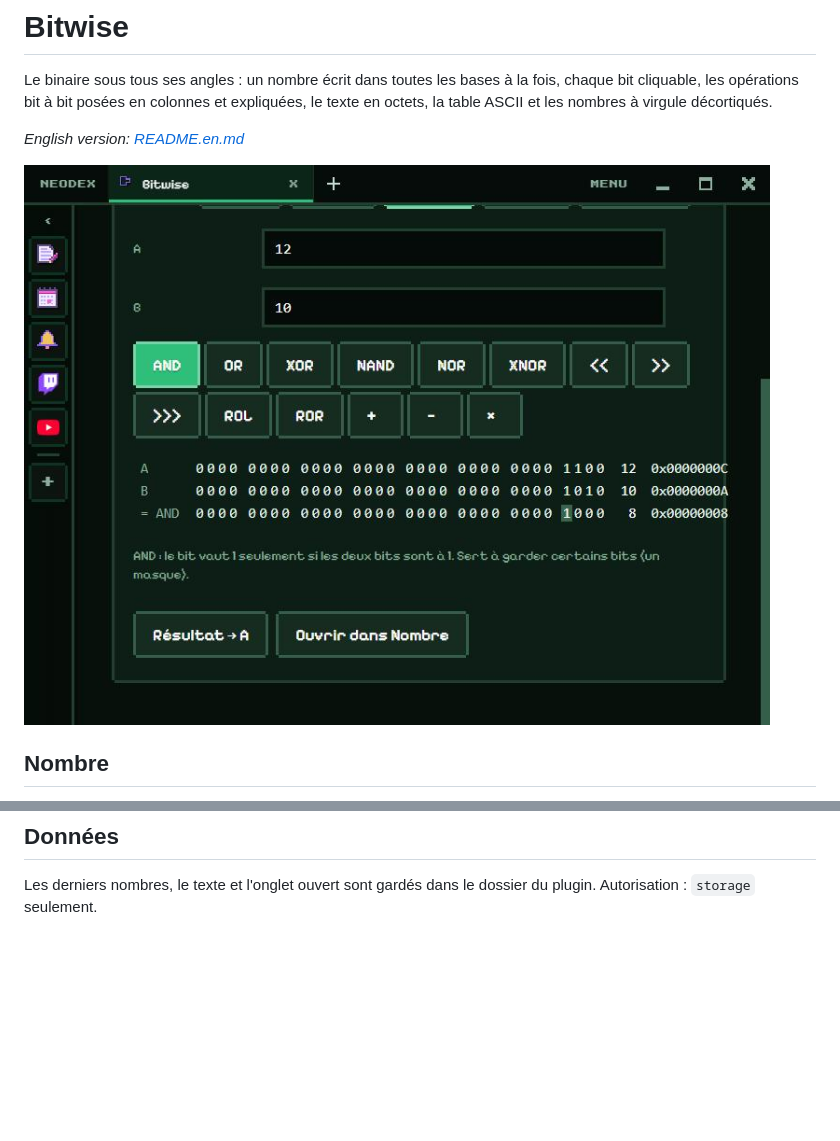
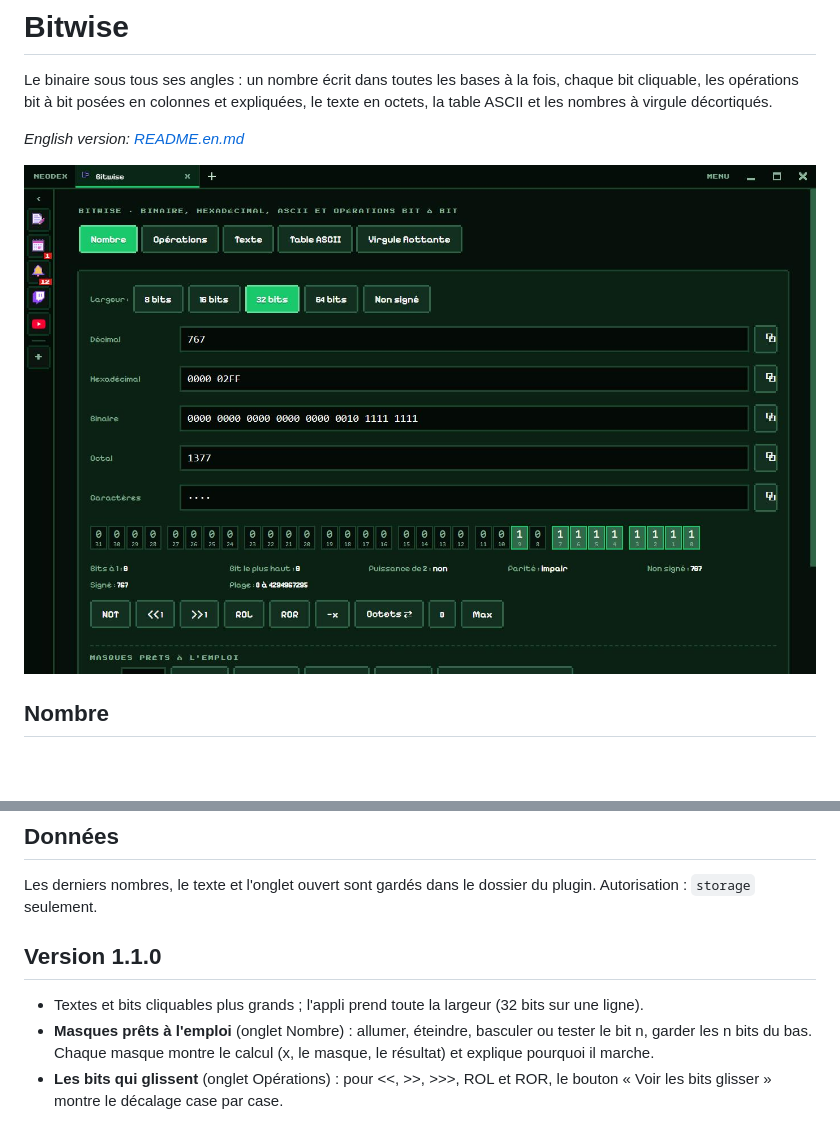
Before and after one commit to NDesumeur/neodex-plugin-bitwise, a Markdown page: README.md, 2 parts joined by grey strips. Drawn GitHub-style; pictures changed too: screenshots/1.jpg; blank space fills up the shorter version.

Commit message:
Version 1.1.0 : textes et bits plus grands, masques prêts à l'emploi expliqués, décalage animé

```diff
--- a/README.md
+++ b/README.md
@@ -33,3 +33,9 @@ Un nombre en `float` (32 bits) ou `double` (64 bits) : le signe, l'exposant et l
 ## Données
 
 Les derniers nombres, le texte et l'onglet ouvert sont gardés dans le dossier du plugin. Autorisation : `storage` seulement.
+
+## Version 1.1.0
+
+- Textes et bits cliquables plus grands ; l'appli prend toute la largeur (32 bits sur une ligne).
+- **Masques prêts à l'emploi** (onglet Nombre) : allumer, éteindre, basculer ou tester le bit n, garder les n bits du bas. Chaque masque montre le calcul (x, le masque, le résultat) et explique pourquoi il marche.
+- **Les bits qui glissent** (onglet Opérations) : pour <<, >>, >>>, ROL et ROR, le bouton « Voir les bits glisser » montre le décalage case par case.
```
Also changed, not shown: README.en.md (+6 -0 lines), 4 other files.
